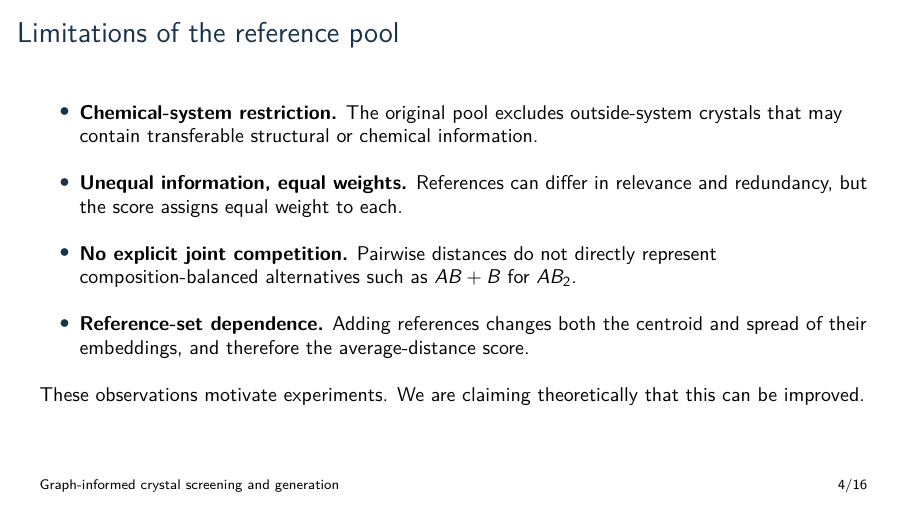
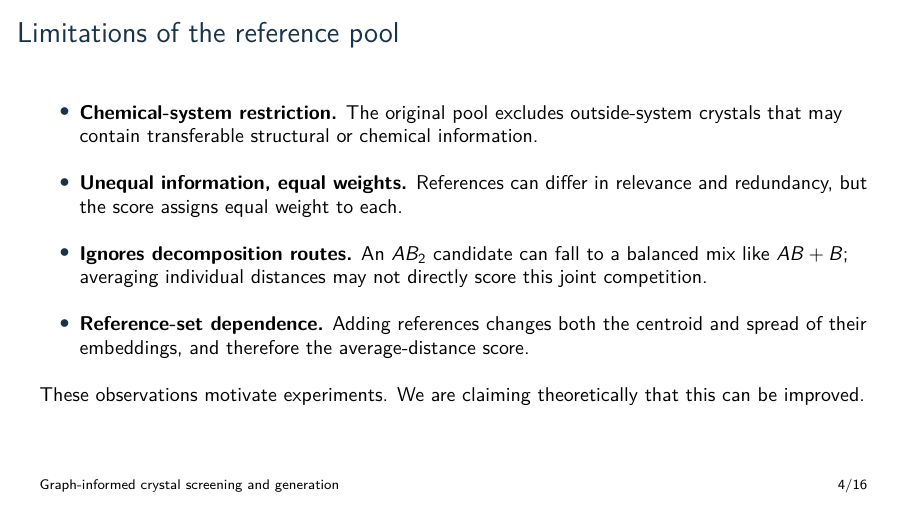
Before and after one commit to jagerknight10/crystal-ml-proposal, LaTeX slides (idea-presentation.tex): page 4 of 16. Compiled offline with pdfLaTeX.

Commit message:
slide 4 pt 3

```diff
--- a/idea-presentation.tex
+++ b/idea-presentation.tex
@@ -87,7 +87,7 @@ The ranking score is the mean squared distance in Crys-JEPA embedding space:
 \begin{itemize}\setlength\itemsep{4mm}
 \item \textbf{Chemical-system restriction.} The original pool excludes outside-system crystals that may contain transferable structural or chemical information.
 \item \textbf{Unequal information, equal weights.} References can differ in relevance and redundancy, but the score assigns equal weight to each.
-\item \textbf{No explicit joint competition.} Pairwise distances do not directly represent composition-balanced alternatives such as $AB+B$ for $AB_2$.
+\item \textbf{Ignores decomposition routes.} An $AB_2$ candidate can fall to a balanced mix like $AB+B$; averaging individual distances may not directly score this joint competition.
 \item \textbf{Reference-set dependence.} Adding references changes both the centroid and spread of their embeddings, and therefore the average-distance score.
 \end{itemize}
 \vspace{3mm}
```
